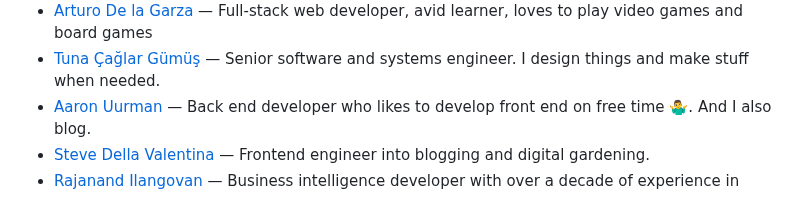
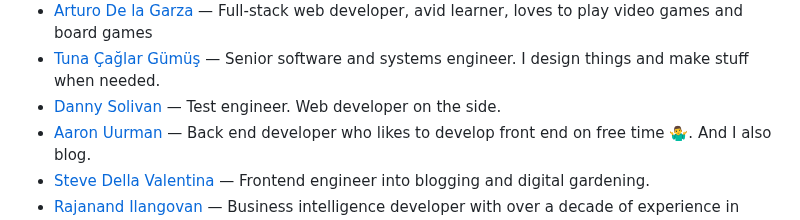
Before and after one commit to patrickm53/awesome-repo, a Markdown page: readme.md, the part around one of its changes. Drawn GitHub-style.

Commit message:
chore: generate `readme.md`, lint `src/data.js`

```diff
--- a/readme.md
+++ b/readme.md
@@ -295,6 +295,7 @@ This readme is auto-generated from the data.js file, so please don't PR this fil
 * [Mykolas Krupauskas](https://mkrup.com/uses) — A passionate software developer that helps people create value with technology.
 * [Arturo De la Garza](https://arturodelagarza.com/uses) — Full-stack web developer, avid learner, loves to play video games and board games
 * [Tuna Çağlar Gümüş](https://pikseladam.com/uses) — Senior software and systems engineer. I design things and make stuff when needed.
+* [Danny Solivan](https://solivan.dev/blog/uses) — Test engineer. Web developer on the side.
 * [Aaron Uurman](https://aaronuurman.com/uses) — Back end developer who likes to develop front end on free time 🤷‍♂️. And I also blog.
 * [Steve Della Valentina](https://sdv.im/uses) — Frontend engineer into blogging and digital gardening.
 * [Rajanand Ilangovan](https://rajanand.org/uses) — Business intelligence developer with over a decade of experience in designing and developing databases, ETL and reporting solutions. I am also a Microsoft certified trainer. 👉 https://rajanand.org/bio
```
Also changed, not shown: other parts of readme.md (+1 -1 lines).
